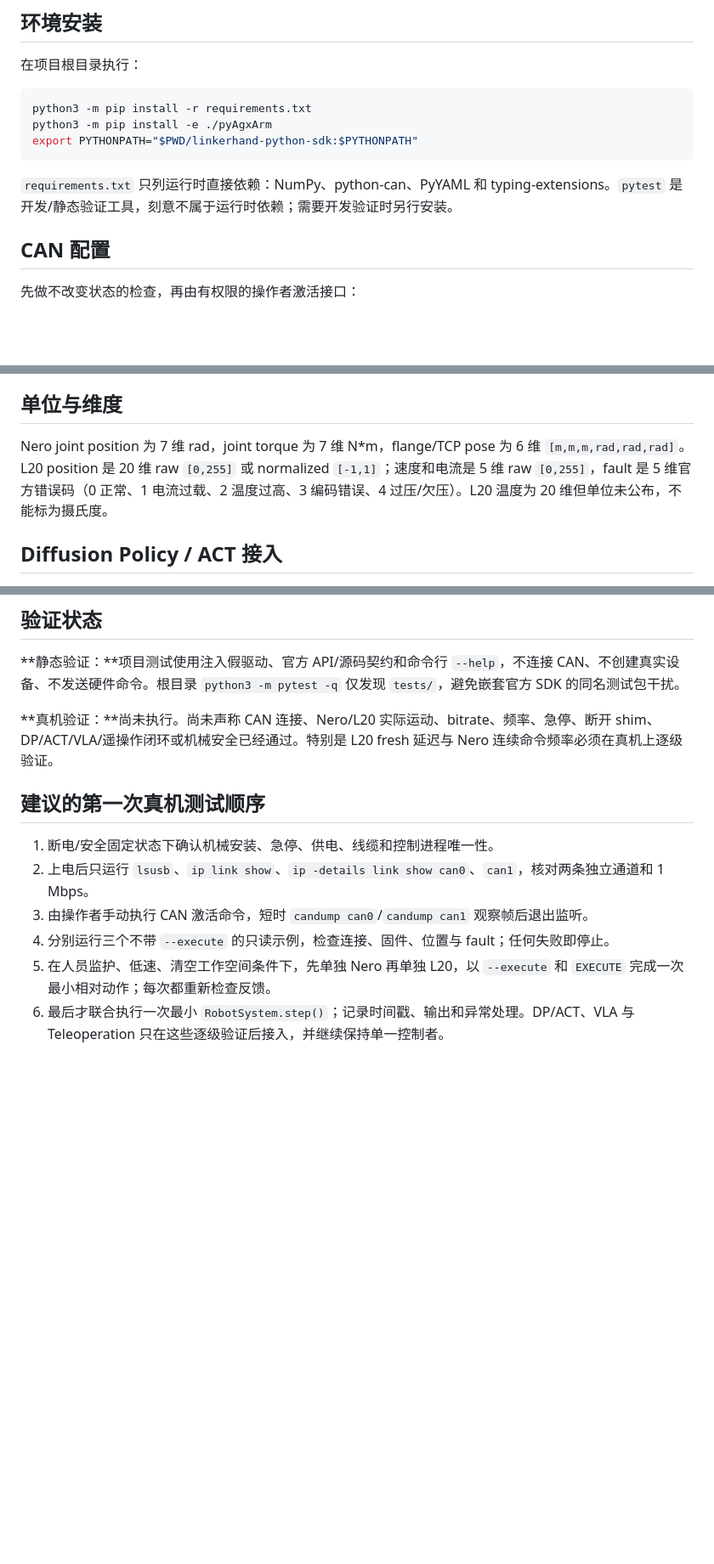
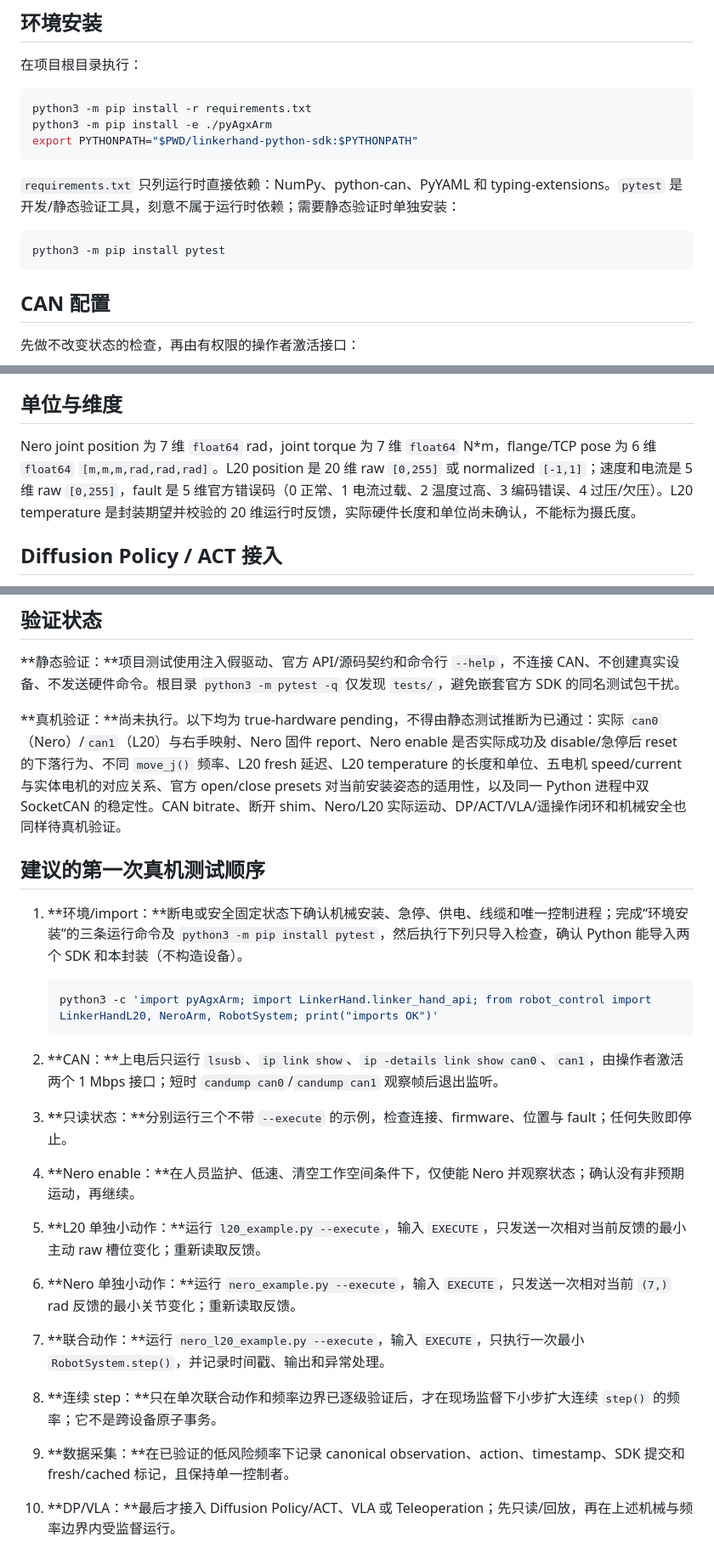
Before and after one commit to WHR666777/dexterous-manip-ws, a Markdown page: README.md, 3 parts joined by grey strips. Shown at 85% size. Drawn GitHub-style; blank space fills up the shorter version.

Commit message:
docs: clarify hardware validation sequence

````diff
--- a/README.md
+++ b/README.md
@@ -44,7 +44,11 @@ python3 -m pip install -e ./pyAgxArm
 export PYTHONPATH="$PWD/linkerhand-python-sdk:$PYTHONPATH"
 ```
 
-`requirements.txt` 只列运行时直接依赖：NumPy、python-can、PyYAML 和 typing-extensions。`pytest` 是开发/静态验证工具，刻意不属于运行时依赖；需要开发验证时另行安装。
+`requirements.txt` 只列运行时直接依赖：NumPy、python-can、PyYAML 和 typing-extensions。`pytest` 是开发/静态验证工具，刻意不属于运行时依赖；需要静态验证时单独安装：
+
+```bash
+python3 -m pip install pytest
+```
 
 ## CAN 配置
 
@@ -133,7 +137,7 @@ python3 examples/nero_l20_example.py --execute
 
 ## 单位与维度
 
-Nero joint position 为 7 维 rad，joint torque 为 7 维 N*m，flange/TCP pose 为 6 维 `[m,m,m,rad,rad,rad]`。L20 position 是 20 维 raw `[0,255]` 或 normalized `[-1,1]`；速度和电流是 5 维 raw `[0,255]`，fault 是 5 维官方错误码（0 正常、1 电流过载、2 温度过高、3 编码错误、4 过压/欠压）。L20 温度为 20 维但单位未公布，不能标为摄氏度。
+Nero joint position 为 7 维 `float64` rad，joint torque 为 7 维 `float64` N*m，flange/TCP pose 为 6 维 `float64` `[m,m,m,rad,rad,rad]`。L20 position 是 20 维 raw `[0,255]` 或 normalized `[-1,1]`；速度和电流是 5 维 raw `[0,255]`，fault 是 5 维官方错误码（0 正常、1 电流过载、2 温度过高、3 编码错误、4 过压/欠压）。L20 temperature 是封装期望并校验的 20 维运行时反馈，实际硬件长度和单位尚未确认，不能标为摄氏度。
 
 ## Diffusion Policy / ACT 接入
 
@@ -161,13 +165,21 @@ VLA 或 Teleoperation 同样只能作为单一命令源，先经过人工监督
 
 **静态验证：**项目测试使用注入假驱动、官方 API/源码契约和命令行 `--help`，不连接 CAN、不创建真实设备、不发送硬件命令。根目录 `python3 -m pytest -q` 仅发现 `tests/`，避免嵌套官方 SDK 的同名测试包干扰。
 
-**真机验证：**尚未执行。尚未声称 CAN 连接、Nero/L20 实际运动、bitrate、频率、急停、断开 shim、DP/ACT/VLA/遥操作闭环或机械安全已经通过。特别是 L20 fresh 延迟与 Nero 连续命令频率必须在真机上逐级验证。
+**真机验证：**尚未执行。以下均为 true-hardware pending，不得由静态测试推断为已通过：实际 `can0`（Nero）/`can1`（L20）与右手映射、Nero 固件 report、Nero enable 是否实际成功及 disable/急停后 reset 的下落行为、不同 `move_j()` 频率、L20 fresh 延迟、L20 temperature 的长度和单位、五电机 speed/current 与实体电机的对应关系、官方 open/close presets 对当前安装姿态的适用性，以及同一 Python 进程中双 SocketCAN 的稳定性。CAN bitrate、断开 shim、Nero/L20 实际运动、DP/ACT/VLA/遥操作闭环和机械安全也同样待真机验证。
 
 ## 建议的第一次真机测试顺序
 
-1. 断电/安全固定状态下确认机械安装、急停、供电、线缆和控制进程唯一性。
-2. 上电后只运行 `lsusb`、`ip link show`、`ip -details link show can0`、`can1`，核对两条独立通道和 1 Mbps。
-3. 由操作者手动执行 CAN 激活命令，短时 `candump can0`/`candump can1` 观察帧后退出监听。
-4. 分别运行三个不带 `--execute` 的只读示例，检查连接、固件、位置与 fault；任何失败即停止。
-5. 在人员监护、低速、清空工作空间条件下，先单独 Nero 再单独 L20，以 `--execute` 和 `EXECUTE` 完成一次最小相对动作；每次都重新检查反馈。
-6. 最后才联合执行一次最小 `RobotSystem.step()`；记录时间戳、输出和异常处理。DP/ACT、VLA 与 Teleoperation 只在这些逐级验证后接入，并继续保持单一控制者。
+1. **环境/import：**断电或安全固定状态下确认机械安装、急停、供电、线缆和唯一控制进程；完成“环境安装”的三条运行命令及 `python3 -m pip install pytest`，然后执行下列只导入检查，确认 Python 能导入两个 SDK 和本封装（不构造设备）。
+
+   ```bash
+   python3 -c 'import pyAgxArm; import LinkerHand.linker_hand_api; from robot_control import LinkerHandL20, NeroArm, RobotSystem; print("imports OK")'
+   ```
+2. **CAN：**上电后只运行 `lsusb`、`ip link show`、`ip -details link show can0`、`can1`，由操作者激活两个 1 Mbps 接口；短时 `candump can0`/`candump can1` 观察帧后退出监听。
+3. **只读状态：**分别运行三个不带 `--execute` 的示例，检查连接、firmware、位置与 fault；任何失败即停止。
+4. **Nero enable：**在人员监护、低速、清空工作空间条件下，仅使能 Nero 并观察状态；确认没有非预期运动，再继续。
+5. **L20 单独小动作：**运行 `l20_example.py --execute`，输入 `EXECUTE`，只发送一次相对当前反馈的最小主动 raw 槽位变化；重新读取反馈。
+6. **Nero 单独小动作：**运行 `nero_example.py --execute`，输入 `EXECUTE`，只发送一次相对当前 `(7,)` rad 反馈的最小关节变化；重新读取反馈。
+7. **联合动作：**运行 `nero_l20_example.py --execute`，输入 `EXECUTE`，只执行一次最小 `RobotSystem.step()`，并记录时间戳、输出和异常处理。
+8. **连续 step：**只在单次联合动作和频率边界已逐级验证后，才在现场监督下小步扩大连续 `step()` 的频率；它不是跨设备原子事务。
+9. **数据采集：**在已验证的低风险频率下记录 canonical observation、action、timestamp、SDK 提交和 fresh/cached 标记，且保持单一控制者。
+10. **DP/VLA：**最后才接入 Diffusion Policy/ACT、VLA 或 Teleoperation；先只读/回放，再在上述机械与频率边界内受监督运行。
````
Also changed, not shown: other parts of README.md (+2 -2 lines).
